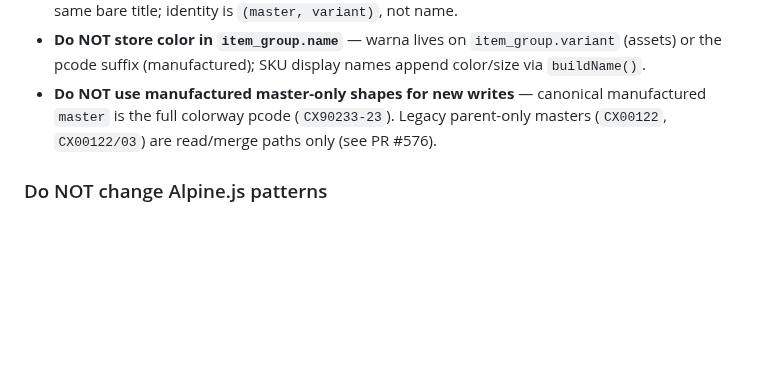
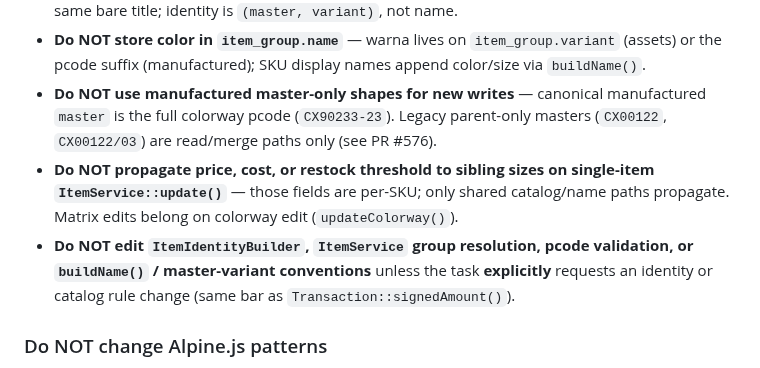
Before and after one commit to ariantog/aria, a Markdown page: AGENTS.md, the part around the change. Rendered like a GitHub page; blank space fills up the shorter version.

Commit message:
Harden AGENTS.md item identity guardrails for agents
Add explicit do-not-regress bullets: per-SKU price/cost/threshold on
single-item update, and no ItemIdentityBuilder/ItemService identity
edits unless the user explicitly requests a rule change.

Co-authored-by: arianto.gunawan <arianto.gunawan@gmail.com>

```diff
--- a/AGENTS.md
+++ b/AGENTS.md
@@ -198,6 +198,12 @@ Settled rules live in **Item group & item identity** below. In particular:
 - **Do NOT use manufactured master-only shapes for new writes** — canonical manufactured
   `master` is the full colorway pcode (`CX90233-23`). Legacy parent-only masters
   (`CX00122`, `CX00122/03`) are read/merge paths only (see PR #576).
+- **Do NOT propagate price, cost, or restock threshold to sibling sizes on single-item
+  `ItemService::update()`** — those fields are per-SKU; only shared catalog/name paths
+  propagate. Matrix edits belong on colorway edit (`updateColorway()`).
+- **Do NOT edit `ItemIdentityBuilder`, `ItemService` group resolution, pcode validation, or
+  `buildName()` / master-variant conventions** unless the task **explicitly** requests an
+  identity or catalog rule change (same bar as `Transaction::signedAmount()`).
 
 ### Do NOT change Alpine.js patterns
 
```
